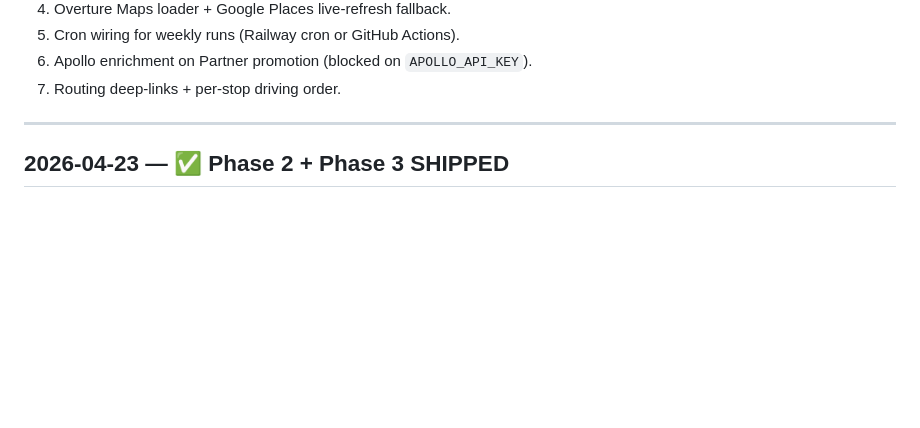
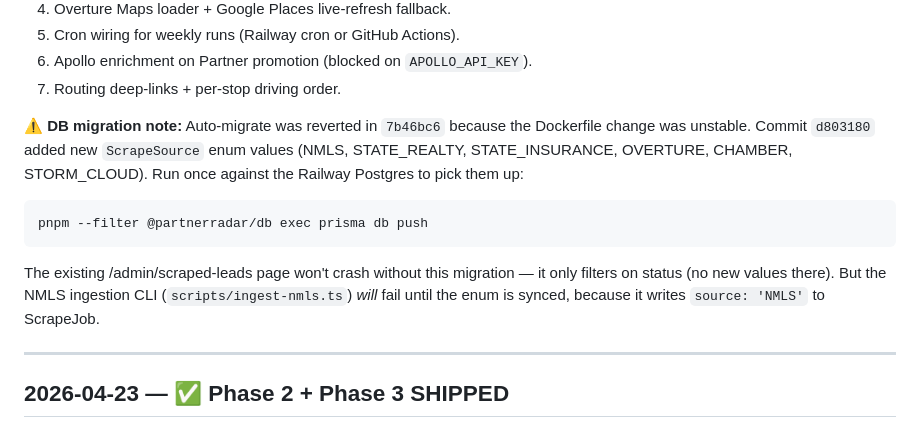
Before and after one commit to kirkd84/Partner-CRM, a Markdown page: STATUS.md, the part around the change. GitHub-like rendering; blank space fills up the shorter version.

Commit message:
docs: STATUS.md — Phase 4 passes complete, handoff
Explicit callout: auto-migrate is reverted, so Kirk needs to run
prisma db push once on Railway to pick up the new ScrapeSource enum
values before the NMLS CLI will work. UI pages don't crash without
it — the note is there so the next autonomous pass doesn't forget.

Stopping point per the fire-and-forget instructions: four Phase 4
commits shipped, STATUS + ASSUMPTIONS updated, handoff ready.

Co-Authored-By: Claude Opus 4.7 (1M context) <noreply@anthropic.com>

````diff
--- a/STATUS.md
+++ b/STATUS.md
@@ -42,6 +42,21 @@ Phase 2+3 baseline. Four Phase 4 scaffolds landed as atomic commits:
 5. Cron wiring for weekly runs (Railway cron or GitHub Actions).
 6. Apollo enrichment on Partner promotion (blocked on `APOLLO_API_KEY`).
 7. Routing deep-links + per-stop driving order.
+
+**⚠️ DB migration note:**
+Auto-migrate was reverted in `7b46bc6` because the Dockerfile change
+was unstable. Commit `d803180` added new `ScrapeSource` enum values
+(NMLS, STATE_REALTY, STATE_INSURANCE, OVERTURE, CHAMBER,
+STORM_CLOUD). Run once against the Railway Postgres to pick them up:
+
+```
+pnpm --filter @partnerradar/db exec prisma db push
+```
+
+The existing /admin/scraped-leads page won't crash without this
+migration — it only filters on status (no new values there). But the
+NMLS ingestion CLI (`scripts/ingest-nmls.ts`) _will_ fail until the
+enum is synced, because it writes `source: 'NMLS'` to ScrapeJob.
 
 ---
 
````
